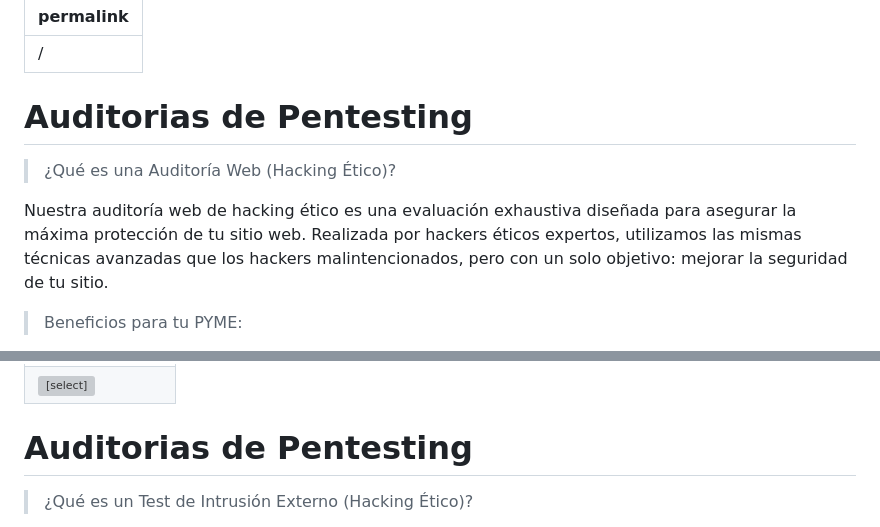
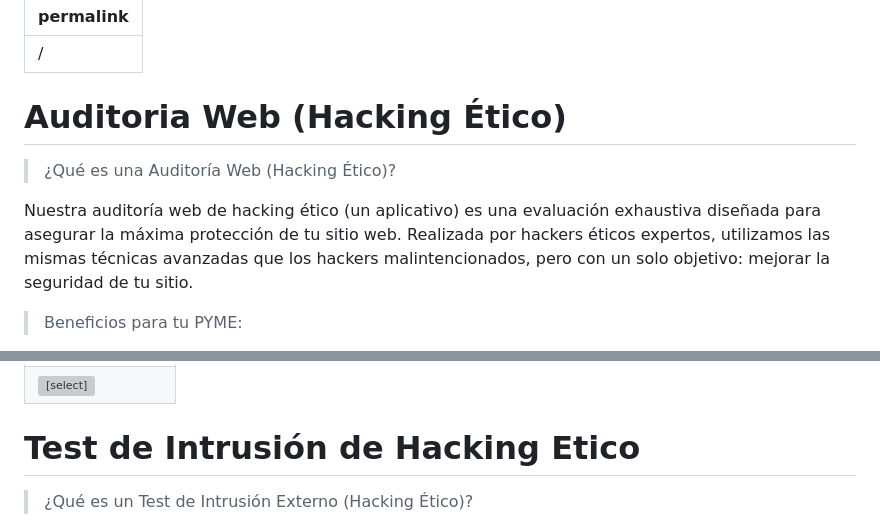
Before and after one commit to wintohack/wintohack.github.io, a Markdown page: docs/README.md, 2 parts joined by grey strips. Rendered like a GitHub page; grey boxes are pictures that could not be loaded.

```diff
--- a/docs/README.md
+++ b/docs/README.md
@@ -1,10 +1,10 @@
 ---
 permalink: /
 ---
-# **Auditorias de Pentesting**
+# **Auditoria Web (Hacking Ético)**
 > ¿Qué es una Auditoría Web (Hacking Ético)?
 
-Nuestra auditoría web de hacking ético es una evaluación exhaustiva diseñada para asegurar la máxima protección de tu sitio web. Realizada por hackers éticos expertos, utilizamos las mismas técnicas avanzadas que los hackers malintencionados, pero con un solo objetivo: mejorar la seguridad de tu sitio.
+Nuestra auditoría web de hacking ético (un aplicativo) es una evaluación exhaustiva diseñada para asegurar la máxima protección de tu sitio web. Realizada por hackers éticos expertos, utilizamos las mismas técnicas avanzadas que los hackers malintencionados, pero con un solo objetivo: mejorar la seguridad de tu sitio.
 
 
 > Beneficios para tu PYME:
@@ -90,7 +90,7 @@ Nuestra auditoría web de hacking ético es una evaluación exhaustiva diseñada
 
 
 
-# **Auditorias de Pentesting**
+# **Test de Intrusión de Hacking Etico**
 > ¿Qué es un Test de Intrusión Externo (Hacking Ético)?
 
 Nuestro servicio de Test de Intrusion Externo le permitirá conocer su perímetro de exposición, adquiriendo una foto clara de sus vulnerabilidades expuestas y de cómo ponerles solución antes de que las encuentren los cibercriminales.
```
